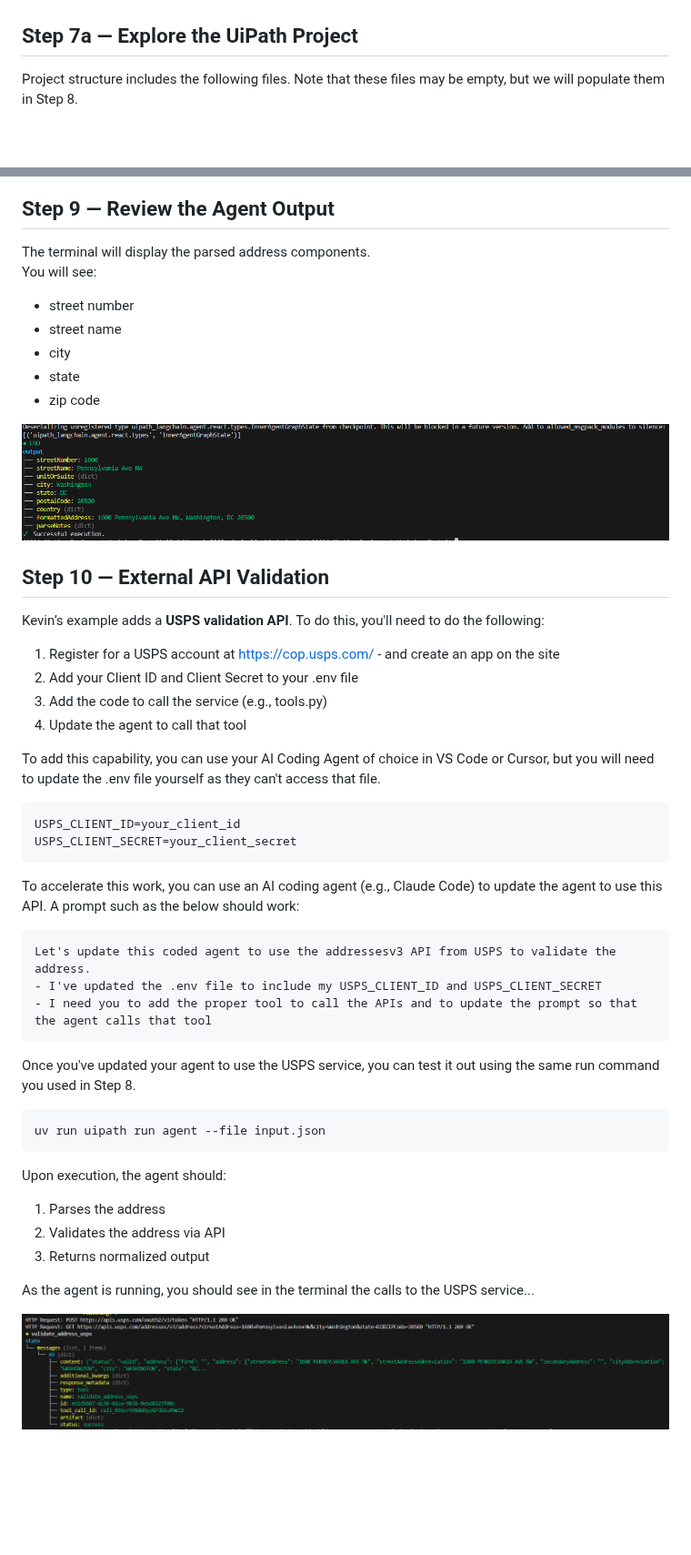
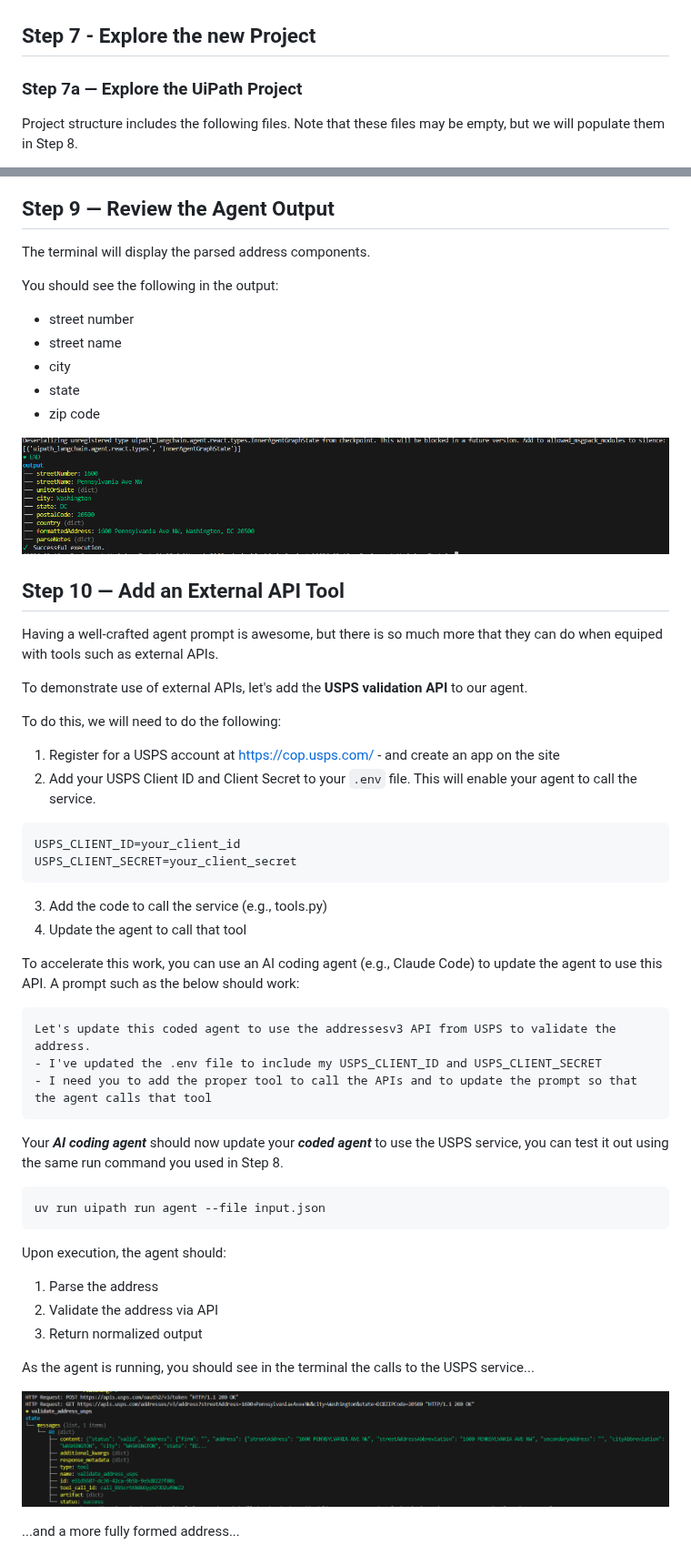
Before and after one commit to cliff-simpkins/UiPath-Workshops, a Markdown page: Getting-Started-With-Agents/Getting-Started-With-Agents.md, 2 parts joined by grey strips. Shown at 91% size. Drawn GitHub-style; blank space fills up the shorter version.

````diff
--- a/Getting-Started-With-Agents/Getting-Started-With-Agents.md
+++ b/Getting-Started-With-Agents/Getting-Started-With-Agents.md
@@ -147,8 +141,8 @@ Let's open the generated project in **Cursor or VS Code** and examine it's conte
    ![step-06c.png](images/step-06c.png)
 
 
-
-## Step 7a — Explore the UiPath Project
+## Step 7 - Explore the new Project
+### Step 7a — Explore the UiPath Project
 Project structure includes the following files. Note that these files may be empty, but we will populate them in Step 8.
 
 * AGENTS.md
@@ -192,8 +184,8 @@ Run the agent locally using the CLI.
 
 ## Step 9 — Review the Agent Output
 The terminal will display the parsed address components.
-You will see:
 
+You should see the following in the output:
 - street number
 - street name
 - city
@@ -203,20 +195,23 @@ You will see:
 ![step-09.png](images/step-09.png)
 
 
-## Step 10 — External API Validation
-Kevin’s example adds a **USPS validation API**. To do this, you'll need to do the following:
+## Step 10 — Add an External API Tool
+Having a well-crafted agent prompt is awesome, but there is so much more that they can do when equiped with tools such as external APIs.
+
+To demonstrate use of external APIs, let's add the **USPS validation API** to our agent.
+
+To do this, we will need to do the following:
 
 1. Register for a USPS account at [https://cop.usps.com/](https://cop.usps.com/) - and create an app on the site
-2. Add your Client ID and Client Secret to your .env file
-3. Add the code to call the service (e.g., tools.py)
-4. Update the agent to call that tool
-
-To add this capability, you can use your AI Coding Agent of choice in VS Code or Cursor, but you will need to update the .env file yourself as they can't access that file.
+2. Add your USPS Client ID and Client Secret to your ``.env`` file. This will enable your agent to call the service.
 
 ```yaml
 USPS_CLIENT_ID=your_client_id
 USPS_CLIENT_SECRET=your_client_secret
 ```
+
+3. Add the code to call the service (e.g., tools.py)
+4. Update the agent to call that tool
 
 To accelerate this work, you can use an AI coding agent (e.g., Claude Code) to update the agent to use this API. A prompt such as the below should work:
 
@@ -226,7 +221,7 @@ Let's update this coded agent to use the addressesv3 API from USPS to validate t
 - I need you to add the proper tool to call the APIs and to update the prompt so that the agent calls that tool
 ```
 
-Once you've updated your agent to use the USPS service, you can test it out using the same run command you used in Step 8.
+Your ***AI coding agent*** should now update your ***coded agent*** to use the USPS service, you can test it out using the same run command you used in Step 8.
 
 ```console
 uv run uipath run agent --file input.json
@@ -234,13 +229,16 @@ uv run uipath run agent --file input.json
 
 Upon execution, the agent should:
 
-1. Parses the address
-2. Validates the address via API
-3. Returns normalized output
+1. Parse the address
+2. Validate the address via API
+3. Return normalized output
+
 
 As the agent is running, you should see in the terminal the calls to the USPS service...
 
 ![step-10a.png](images/step-10a.png)
+
+...and a more fully formed address...
 
 ![step-10b.png](images/step-10b.png)
 
````
Also changed, not shown: other parts of Getting-Started-With-Agents/Getting-Started-With-Agents.md (+36 -45 lines), Getting-Started-With-Agents/images/step-01.png, Getting-Started-With-Agents/images/step-02.png, Getting-Started-With-Agents/images/step-03a.png (added), Getting-Started-With-Agents/images/step-03b.png (added).
